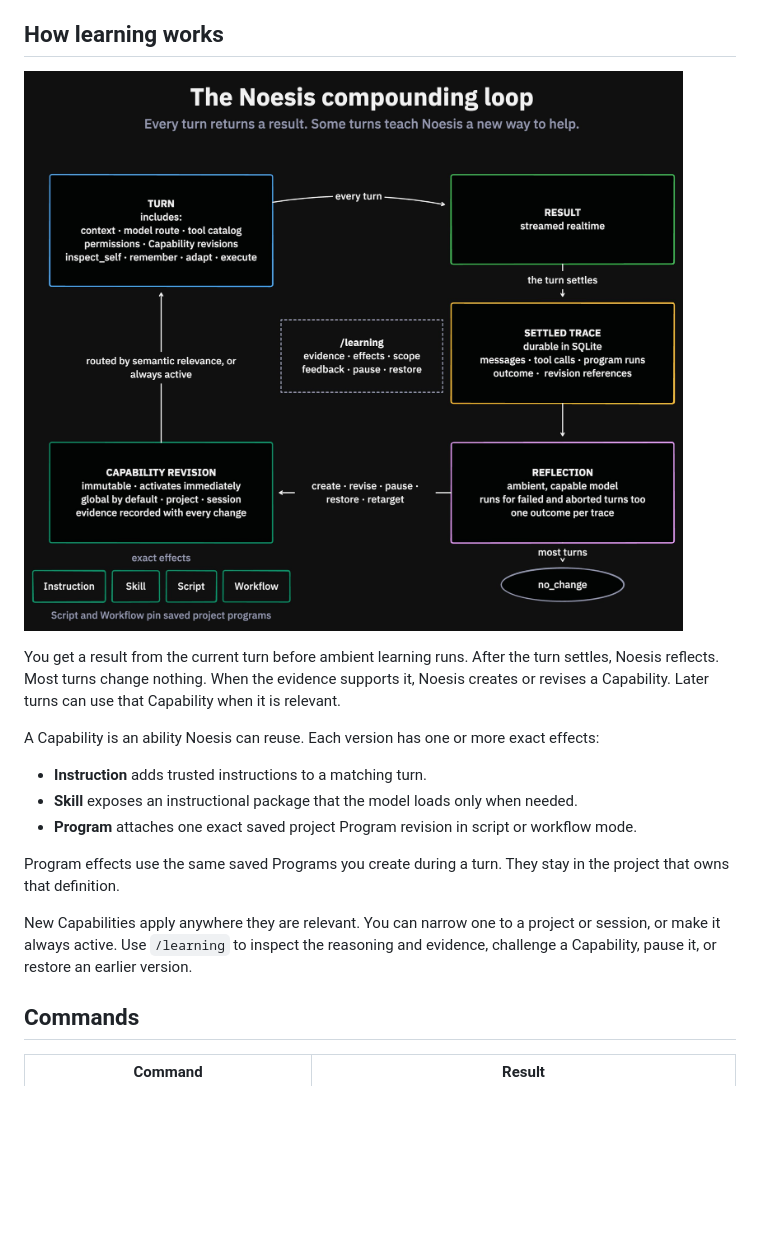
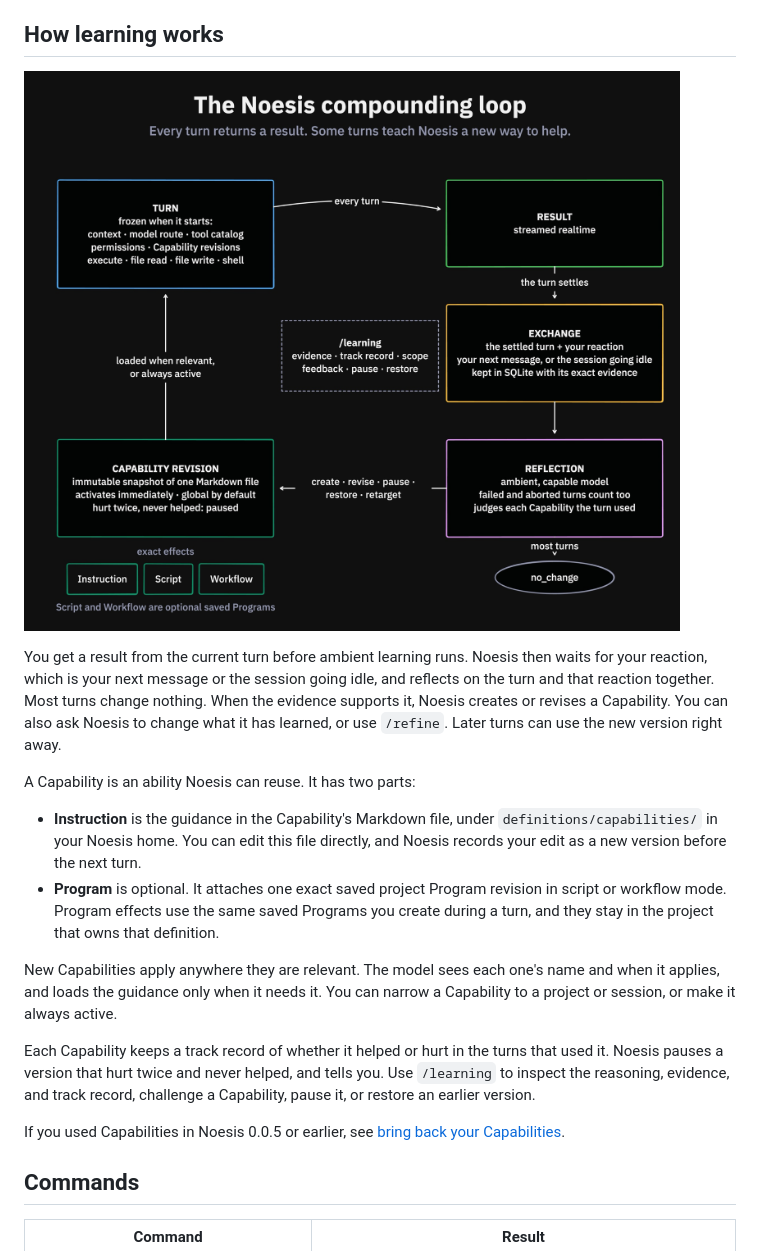
Before and after one commit to SwarnimWalavalkar/noesis, a Markdown page: README.md, the part around the change. Drawn GitHub-style; pictures changed too: docs/assets/noesis-compounding-loop.jpg; blank space fills up the shorter version.

Commit message:
docs(learning): update the README and loop diagram for the single learning system

```diff
--- a/README.md
+++ b/README.md
@@ -78,17 +78,18 @@ Automatic compaction is on by default. Use `/compact [FOCUS]` to compact manuall
 
 ![The Noesis compounding loop. Every turn returns a result. Some turns teach Noesis a new way to help.](docs/assets/noesis-compounding-loop.jpg)
 
-You get a result from the current turn before ambient learning runs. After the turn settles, Noesis reflects. Most turns change nothing. When the evidence supports it, Noesis creates or revises a Capability. Later turns can use that Capability when it is relevant.
+You get a result from the current turn before ambient learning runs. Noesis then waits for your reaction, which is your next message or the session going idle, and reflects on the turn and that reaction together. Most turns change nothing. When the evidence supports it, Noesis creates or revises a Capability. You can also ask Noesis to change what it has learned, or use `/refine`. Later turns can use the new version right away.
 
-A Capability is an ability Noesis can reuse. Each version has one or more exact effects:
+A Capability is an ability Noesis can reuse. It has two parts:
 
-- **Instruction** adds trusted instructions to a matching turn.
-- **Skill** exposes an instructional package that the model loads only when needed.
-- **Program** attaches one exact saved project Program revision in script or workflow mode.
+- **Instruction** is the guidance in the Capability's Markdown file, under `definitions/capabilities/` in your Noesis home. You can edit this file directly, and Noesis records your edit as a new version before the next turn.
+- **Program** is optional. It attaches one exact saved project Program revision in script or workflow mode. Program effects use the same saved Programs you create during a turn, and they stay in the project that owns that definition.
 
-Program effects use the same saved Programs you create during a turn. They stay in the project that owns that definition.
+New Capabilities apply anywhere they are relevant. The model sees each one's name and when it applies, and loads the guidance only when it needs it. You can narrow a Capability to a project or session, or make it always active.
 
-New Capabilities apply anywhere they are relevant. You can narrow one to a project or session, or make it always active. Use `/learning` to inspect the reasoning and evidence, challenge a Capability, pause it, or restore an earlier version.
+Each Capability keeps a track record of whether it helped or hurt in the turns that used it. Noesis pauses a version that hurt twice and never helped, and tells you. Use `/learning` to inspect the reasoning, evidence, and track record, challenge a Capability, pause it, or restore an earlier version.
+
+If you used Capabilities in Noesis 0.0.5 or earlier, see [bring back your Capabilities](docs/migrating-capabilities.md).
 
 ## Commands
 
```
Also changed, not shown: 1 other file.
